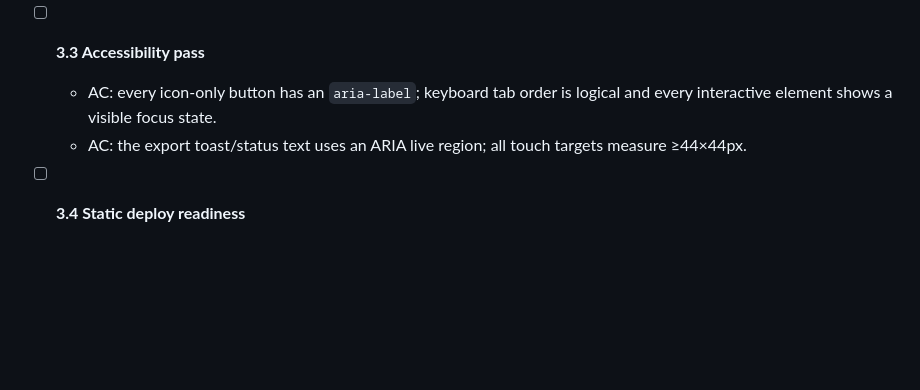
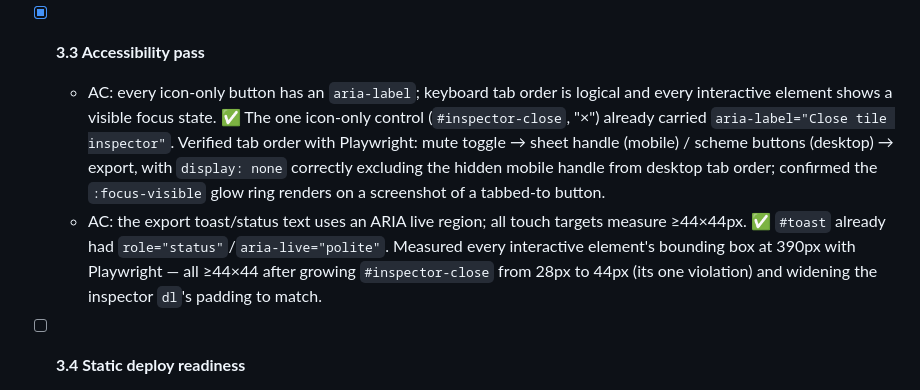
Before and after one commit to ctkrug/monotile, a Markdown page: docs/BACKLOG.md, the part around the change. GitHub-like rendering; blank space fills up the shorter version.

Commit message:
docs: check off backlog story 3.3 (accessibility pass)

```diff
--- a/docs/BACKLOG.md
+++ b/docs/BACKLOG.md
@@ -139,11 +139,20 @@ them.
     (52/844 ≈ 94% of viewport stays canvas), tapping the handle slides the full control list
     into view and sets `aria-expanded="true"`.
 
-- [ ] **3.3 Accessibility pass**
+- [x] **3.3 Accessibility pass**
   - AC: every icon-only button has an `aria-label`; keyboard tab order is logical and every
     interactive element shows a visible focus state.
+    ✅ The one icon-only control (`#inspector-close`, "×") already carried
+    `aria-label="Close tile inspector"`. Verified tab order with Playwright: mute toggle →
+    sheet handle (mobile) / scheme buttons (desktop) → export, with `display: none` correctly
+    excluding the hidden mobile handle from desktop tab order; confirmed the `:focus-visible`
+    glow ring renders on a screenshot of a tabbed-to button.
   - AC: the export toast/status text uses an ARIA live region; all touch targets measure
     ≥44×44px.
+    ✅ `#toast` already had `role="status"`/`aria-live="polite"`. Measured every interactive
+    element's bounding box at 390px with Playwright — all ≥44×44 after growing
+    `#inspector-close` from 28px to 44px (its one violation) and widening the inspector `dl`'s
+    padding to match.
 
 - [ ] **3.4 Static deploy readiness**
   - AC: `npm run build` produces a single self-contained `dist/` directory that runs correctly
```
